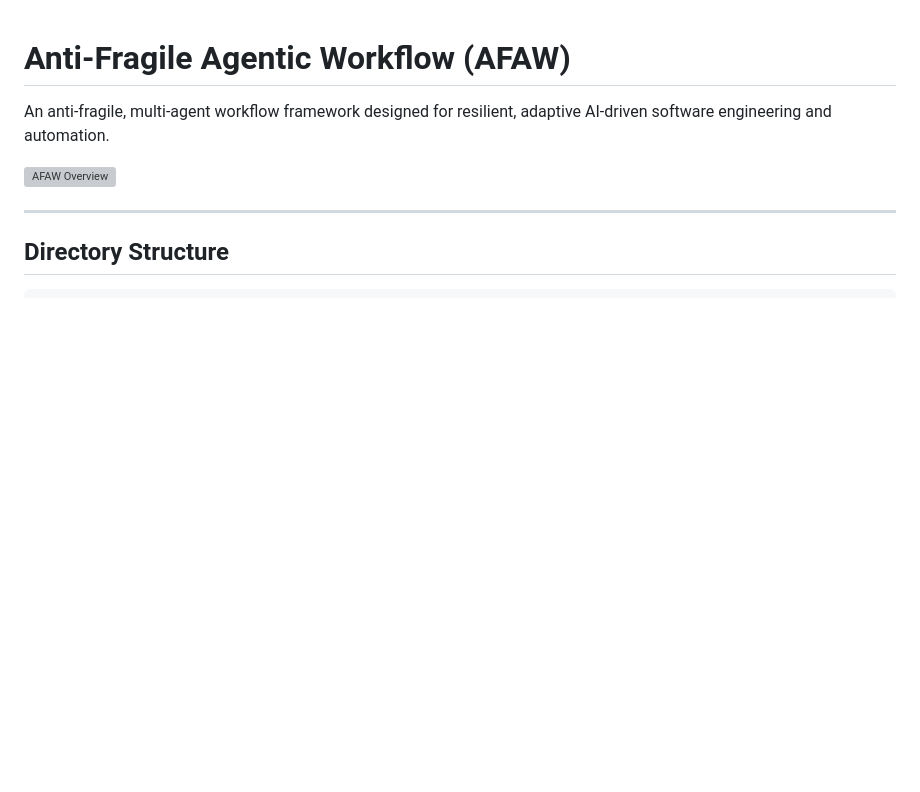
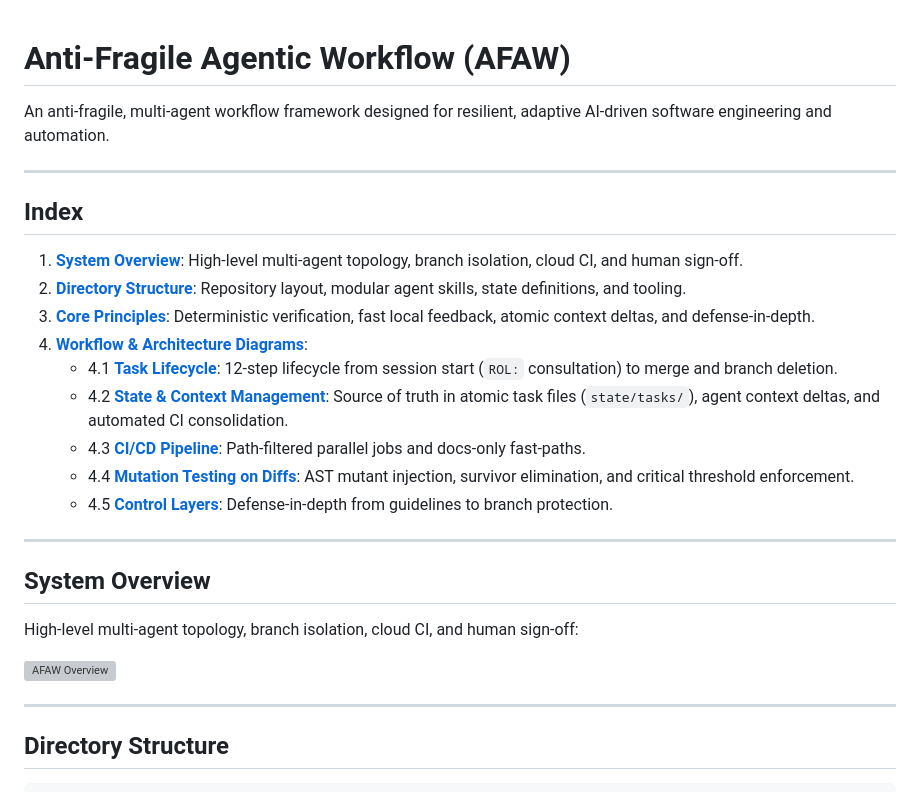
Before and after one commit to agustindiazcano/afaw-anti-fragile-agentic-workflow, a Markdown page: README.md, the part around the change. GitHub-like rendering; blank space fills up the shorter version; grey boxes are pictures that could not be loaded.

Commit message:
docs(readme): add table of contents and index descriptions

```diff
--- a/README.md
+++ b/README.md
@@ -1,6 +1,26 @@
 # Anti-Fragile Agentic Workflow (AFAW)
 
 An anti-fragile, multi-agent workflow framework designed for resilient, adaptive AI-driven software engineering and automation.
+
+---
+
+## Index
+
+1. **[System Overview](#system-overview)**: High-level multi-agent topology, branch isolation, cloud CI, and human sign-off.
+2. **[Directory Structure](#directory-structure)**: Repository layout, modular agent skills, state definitions, and tooling.
+3. **[Core Principles](#core-principles)**: Deterministic verification, fast local feedback, atomic context deltas, and defense-in-depth.
+4. **[Workflow & Architecture Diagrams](#workflow--architecture-diagrams)**:
+   - 4.1 **[Task Lifecycle](#1-task-lifecycle)**: 12-step lifecycle from session start (`ROL:` consultation) to merge and branch deletion.
+   - 4.2 **[State & Context Management](#2-state--context-management)**: Source of truth in atomic task files (`state/tasks/`), agent context deltas, and automated CI consolidation.
+   - 4.3 **[CI/CD Pipeline](#3-cicd-pipeline)**: Path-filtered parallel jobs and docs-only fast-paths.
+   - 4.4 **[Mutation Testing on Diffs](#4-mutation-testing-on-diffs)**: AST mutant injection, survivor elimination, and critical threshold enforcement.
+   - 4.5 **[Control Layers](#5-control-layers)**: Defense-in-depth from guidelines to branch protection.
+
+---
+
+## System Overview
+
+High-level multi-agent topology, branch isolation, cloud CI, and human sign-off:
 
 ![AFAW Overview](docs/img/01-overview.svg)
 
```
